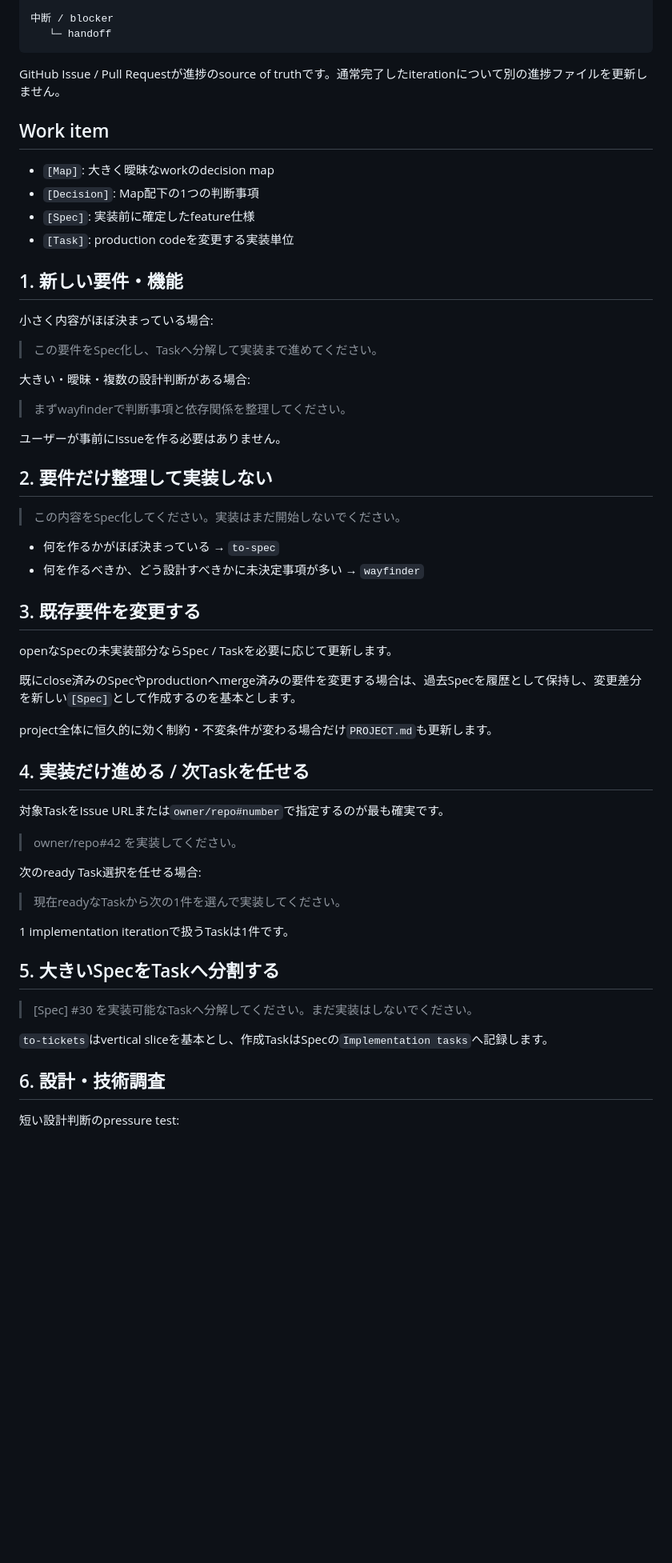
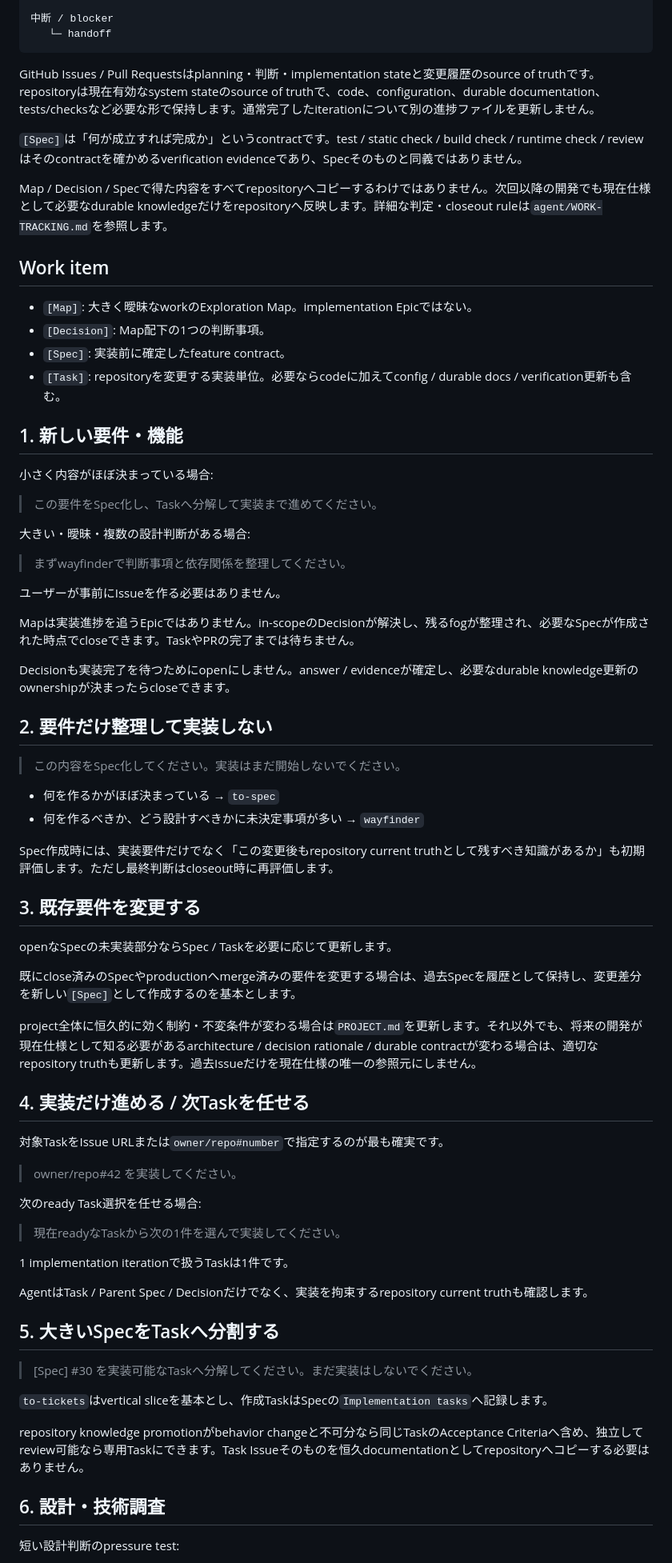
Before and after one commit to miso-develop/cube-scrambler-m5stack, a Markdown page: LOOP-OPERATIONS.md, the part around one of its changes. Shown at 80% size. Drawn GitHub-style; blank space fills up the shorter version.

Commit message:
docs: update Loop operations lifecycle

````diff
--- a/LOOP-OPERATIONS.md
+++ b/LOOP-OPERATIONS.md
@@ -17,14 +17,18 @@ PROJECT.md
    └─ handoff
 ```
 
-GitHub Issue / Pull Requestが進捗のsource of truthです。通常完了したiterationについて別の進捗ファイルを更新しません。
+GitHub Issues / Pull Requestsはplanning・判断・implementation stateと変更履歴のsource of truthです。repositoryは現在有効なsystem stateのsource of truthで、code、configuration、durable documentation、tests/checksなど必要な形で保持します。通常完了したiterationについて別の進捗ファイルを更新しません。
+
+`[Spec]`は「何が成立すれば完成か」というcontractです。test / static check / build check / runtime check / reviewはそのcontractを確かめるverification evidenceであり、Specそのものと同義ではありません。
+
+Map / Decision / Specで得た内容をすべてrepositoryへコピーするわけではありません。次回以降の開発でも現在仕様として必要なdurable knowledgeだけをrepositoryへ反映します。詳細な判定・closeout ruleは`agent/WORK-TRACKING.md`を参照します。
 
 ## Work item
 
-- `[Map]`: 大きく曖昧なworkのdecision map
-- `[Decision]`: Map配下の1つの判断事項
-- `[Spec]`: 実装前に確定したfeature仕様
-- `[Task]`: production codeを変更する実装単位
+- `[Map]`: 大きく曖昧なworkのExploration Map。implementation Epicではない。
+- `[Decision]`: Map配下の1つの判断事項。
+- `[Spec]`: 実装前に確定したfeature contract。
+- `[Task]`: repositoryを変更する実装単位。必要ならcodeに加えてconfig / durable docs / verification更新も含む。
 
 ## 1. 新しい要件・機能
 
@@ -38,6 +42,10 @@ GitHub Issue / Pull Requestが進捗のsource of truthです。通常完了し
 
 ユーザーが事前にIssueを作る必要はありません。
 
+Mapは実装進捗を追うEpicではありません。in-scopeのDecisionが解決し、残るfogが整理され、必要なSpecが作成された時点でcloseできます。TaskやPRの完了までは待ちません。
+
+Decisionも実装完了を待つためにopenにしません。answer / evidenceが確定し、必要なdurable knowledge更新のownershipが決まったらcloseできます。
+
 ## 2. 要件だけ整理して実装しない
 
 > この内容をSpec化してください。実装はまだ開始しないでください。
@@ -45,13 +53,15 @@ GitHub Issue / Pull Requestが進捗のsource of truthです。通常完了し
 - 何を作るかがほぼ決まっている → `to-spec`
 - 何を作るべきか、どう設計すべきかに未決定事項が多い → `wayfinder`
 
+Spec作成時には、実装要件だけでなく「この変更後もrepository current truthとして残すべき知識があるか」も初期評価します。ただし最終判断はcloseout時に再評価します。
+
 ## 3. 既存要件を変更する
 
 openなSpecの未実装部分ならSpec / Taskを必要に応じて更新します。
 
 既にclose済みのSpecやproductionへmerge済みの要件を変更する場合は、過去Specを履歴として保持し、変更差分を新しい`[Spec]`として作成するのを基本とします。
 
-project全体に恒久的に効く制約・不変条件が変わる場合だけ`PROJECT.md`も更新します。
+project全体に恒久的に効く制約・不変条件が変わる場合は`PROJECT.md`を更新します。それ以外でも、将来の開発が現在仕様として知る必要があるarchitecture / decision rationale / durable contractが変わる場合は、適切なrepository truthも更新します。過去Issueだけを現在仕様の唯一の参照元にしません。
 
 ## 4. 実装だけ進める / 次Taskを任せる
 
@@ -65,11 +75,15 @@ project全体に恒久的に効く制約・不変条件が変わる場合だけ`
 
 1 implementation iterationで扱うTaskは1件です。
 
+AgentはTask / Parent Spec / Decisionだけでなく、実装を拘束するrepository current truthも確認します。
+
 ## 5. 大きいSpecをTaskへ分割する
 
 > [Spec] #30 を実装可能なTaskへ分解してください。まだ実装はしないでください。
 
 `to-tickets`はvertical sliceを基本とし、作成TaskはSpecの`Implementation tasks`へ記録します。
+
+repository knowledge promotionがbehavior changeと不可分なら同じTaskのAcceptance Criteriaへ含め、独立してreview可能なら専用Taskにできます。Task Issueそのものを恒久documentationとしてrepositoryへコピーする必要はありません。
 
 ## 6. 設計・技術調査
 
````
Also changed, not shown: other parts of LOOP-OPERATIONS.md (+17 -2 lines).
